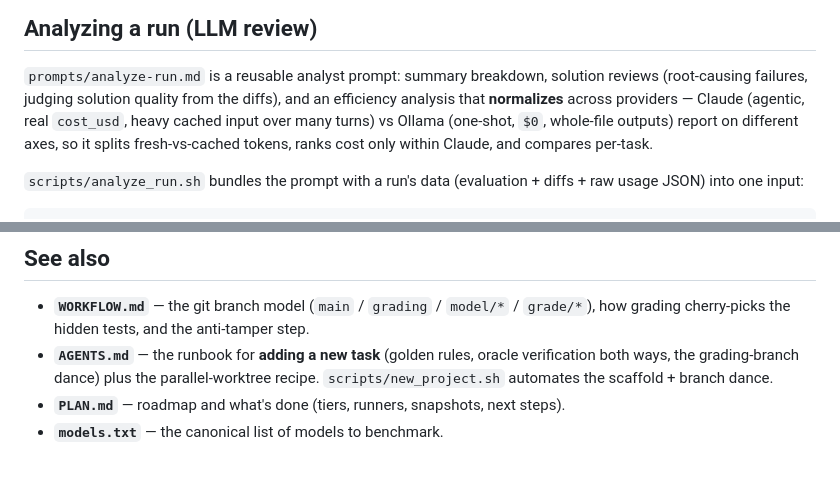
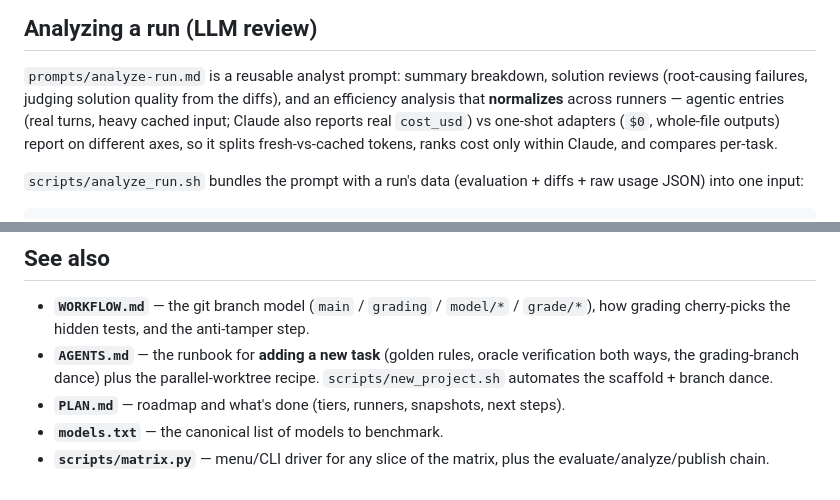
Before and after one commit to epatel/model-benchmark, a Markdown page: README.md, 2 parts joined by grey strips. Drawn GitHub-style.

```diff
--- a/README.md
+++ b/README.md
@@ -285,10 +311,11 @@ The `results` branch contains no answer keys, so it is safe to `git push origin
 
 `prompts/analyze-run.md` is a reusable analyst prompt: summary breakdown,
 solution reviews (root-causing failures, judging solution quality from the
-diffs), and an efficiency analysis that **normalizes** across providers — Claude
-(agentic, real `cost_usd`, heavy cached input over many turns) vs Ollama
-(one-shot, `$0`, whole-file outputs) report on different axes, so it splits
-fresh-vs-cached tokens, ranks cost only within Claude, and compares per-task.
+diffs), and an efficiency analysis that **normalizes** across runners — agentic
+entries (real turns, heavy cached input; Claude also reports real `cost_usd`)
+vs one-shot adapters (`$0`, whole-file outputs) report on different axes, so it
+splits fresh-vs-cached tokens, ranks cost only within Claude, and compares
+per-task.
 
 `scripts/analyze_run.sh` bundles the prompt with a run's data (evaluation +
 diffs + raw usage JSON) into one input:
@@ -387,3 +414,5 @@ share the password out-of-band instead.
   recipe. `scripts/new_project.sh` automates the scaffold + branch dance.
 - **`PLAN.md`** — roadmap and what's done (tiers, runners, snapshots, next steps).
 - **`models.txt`** — the canonical list of models to benchmark.
+- **`scripts/matrix.py`** — menu/CLI driver for any slice of the matrix, plus
+  the evaluate/analyze/publish chain.
```
Also changed, not shown: other parts of README.md (+38 -12 lines), AGENTS.md (+7 -2 lines), PLAN.md (+12 -3 lines).
